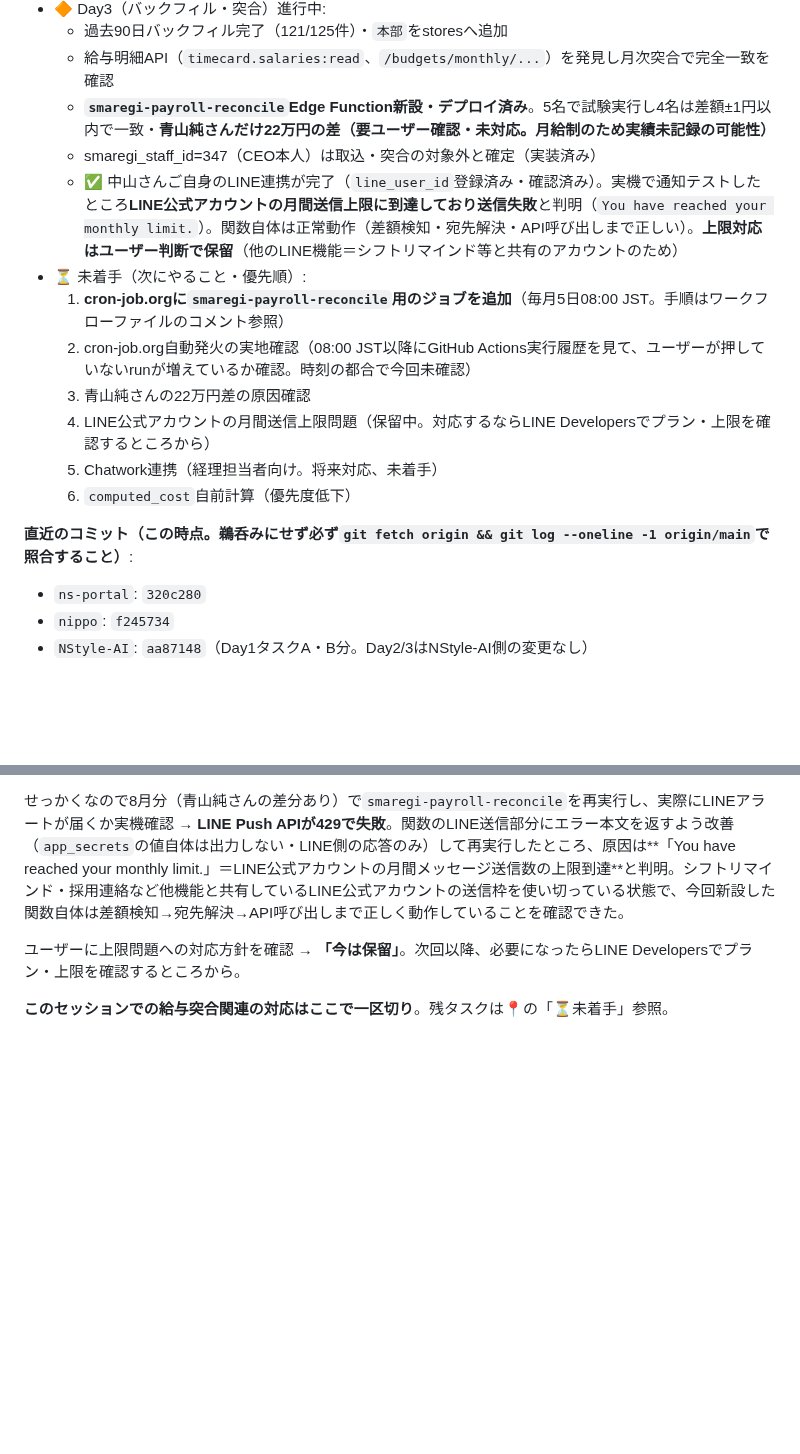
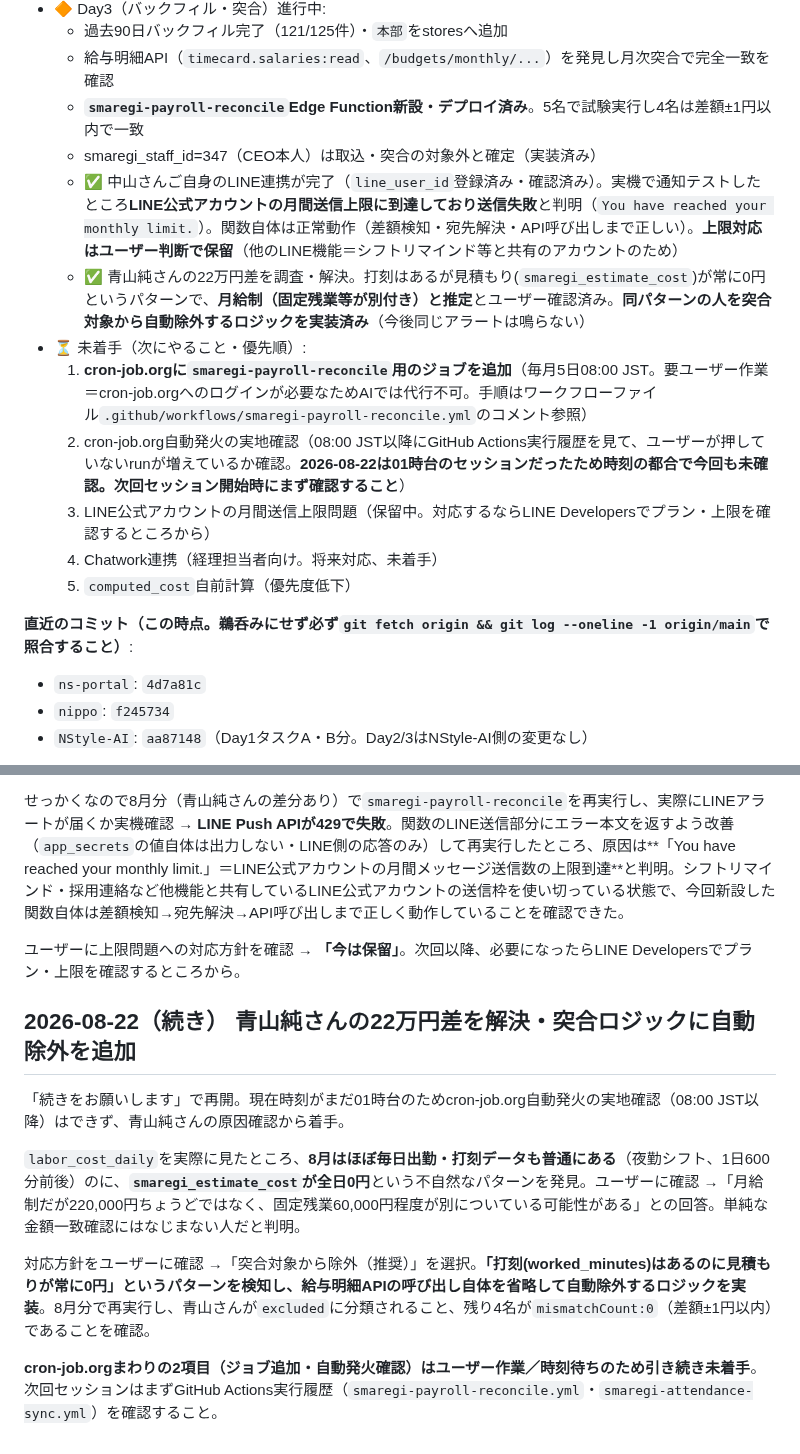
Before and after one commit to mirai-oss/ns-portal, a Markdown page: WORKLOG.md, 2 parts joined by grey strips. Drawn GitHub-style; blank space fills up the shorter version.

Commit message:
WORKLOG更新: 青山純さんの原因確認・自動除外ロジック実装を追記＋📍更新
Co-Authored-By: Claude Sonnet 5 <noreply@anthropic.com>

```diff
--- a/WORKLOG.md
+++ b/WORKLOG.md
@@ -19,19 +19,19 @@
 - 🔶 Day3（バックフィル・突合）進行中:
   - 過去90日バックフィル完了（121/125件）・`本部`をstoresへ追加
   - 給与明細API（`timecard.salaries:read`、`/budgets/monthly/...`）を発見し月次突合で完全一致を確認
-  - **`smaregi-payroll-reconcile`Edge Function新設・デプロイ済み**。5名で試験実行し4名は差額±1円以内で一致・**青山純さんだけ22万円の差（要ユーザー確認・未対応。月給制のため実績未記録の可能性）**
+  - **`smaregi-payroll-reconcile`Edge Function新設・デプロイ済み**。5名で試験実行し4名は差額±1円以内で一致
   - smaregi_staff_id=347（CEO本人）は取込・突合の対象外と確定（実装済み）
   - ✅ 中山さんご自身のLINE連携が完了（`line_user_id`登録済み・確認済み）。実機で通知テストしたところ**LINE公式アカウントの月間送信上限に到達しており送信失敗**と判明（`You have reached your monthly limit.`）。関数自体は正常動作（差額検知・宛先解決・API呼び出しまで正しい）。**上限対応はユーザー判断で保留**（他のLINE機能＝シフトリマインド等と共有のアカウントのため）
+  - ✅ 青山純さんの22万円差を調査・解決。打刻はあるが見積もり(`smaregi_estimate_cost`)が常に0円というパターンで、**月給制（固定残業等が別付き）と推定**とユーザー確認済み。**同パターンの人を突合対象から自動除外するロジックを実装済み**（今後同じアラートは鳴らない）
 - ⏳ 未着手（次にやること・優先順）:
-  1. **cron-job.orgに`smaregi-payroll-reconcile`用のジョブを追加**（毎月5日08:00 JST。手順はワークフローファイルのコメント参照）
-  2. cron-job.org自動発火の実地確認（08:00 JST以降にGitHub Actions実行履歴を見て、ユーザーが押していないrunが増えているか確認。時刻の都合で今回未確認）
-  3. 青山純さんの22万円差の原因確認
-  4. LINE公式アカウントの月間送信上限問題（保留中。対応するならLINE Developersでプラン・上限を確認するところから）
-  5. Chatwork連携（経理担当者向け。将来対応、未着手）
+  1. **cron-job.orgに`smaregi-payroll-reconcile`用のジョブを追加**（毎月5日08:00 JST。要ユーザー作業＝cron-job.orgへのログインが必要なためAIでは代行不可。手順はワークフローファイル`.github/workflows/smaregi-payroll-reconcile.yml`のコメント参照）
+  2. cron-job.org自動発火の実地確認（08:00 JST以降にGitHub Actions実行履歴を見て、ユーザーが押していないrunが増えているか確認。**2026-08-22は01時台のセッションだったため時刻の都合で今回も未確認。次回セッション開始時にまず確認すること**）
+  3. LINE公式アカウントの月間送信上限問題（保留中。対応するならLINE Developersでプラン・上限を確認するところから）
+  4. Chatwork連携（経理担当者向け。将来対応、未着手）
   6. `computed_cost`自前計算（優先度低下）
 
 **直近のコミット（この時点。鵜呑みにせず必ず`git fetch origin && git log --oneline -1 origin/main`で照合すること）**:
-- `ns-portal`: `320c280`
+- `ns-portal`: `4d7a81c`
 - `nippo`: `f245734`
 - `NStyle-AI`: `aa87148`（Day1タスクA・B分。Day2/3はNStyle-AI側の変更なし）
 
@@ -828,4 +828,12 @@ Auth Admin APIで使い捨てTENCHOユーザーを作成（`user_metadata.role`
 
 ユーザーに上限問題への対応方針を確認 → **「今は保留」**。次回以降、必要になったらLINE Developersでプラン・上限を確認するところから。
 
-**このセッションでの給与突合関連の対応はここで一区切り**。残タスクは📍の「⏳未着手」参照。
+## 2026-08-22（続き） 青山純さんの22万円差を解決・突合ロジックに自動除外を追加
+
+「続きをお願いします」で再開。現在時刻がまだ01時台のためcron-job.org自動発火の実地確認（08:00 JST以降）はできず、青山純さんの原因確認から着手。
+
+`labor_cost_daily`を実際に見たところ、**8月はほぼ毎日出勤・打刻データも普通にある**（夜勤シフト、1日600分前後）のに、**`smaregi_estimate_cost`が全日0円**という不自然なパターンを発見。ユーザーに確認 →「月給制だが220,000円ちょうどではなく、固定残業60,000円程度が別についている可能性がある」との回答。単純な金額一致確認にはなじまない人だと判明。
+
+対応方針をユーザーに確認 →「突合対象から除外（推奨）」を選択。**「打刻(worked_minutes)はあるのに見積もりが常に0円」というパターンを検知し、給与明細APIの呼び出し自体を省略して自動除外するロジックを実装**。8月分で再実行し、青山さんが`excluded`に分類されること、残り4名が`mismatchCount:0`（差額±1円以内）であることを確認。
+
+**cron-job.orgまわりの2項目（ジョブ追加・自動発火確認）はユーザー作業／時刻待ちのため引き続き未着手**。次回セッションはまずGitHub Actions実行履歴（`smaregi-payroll-reconcile.yml`・`smaregi-attendance-sync.yml`）を確認すること。
```
